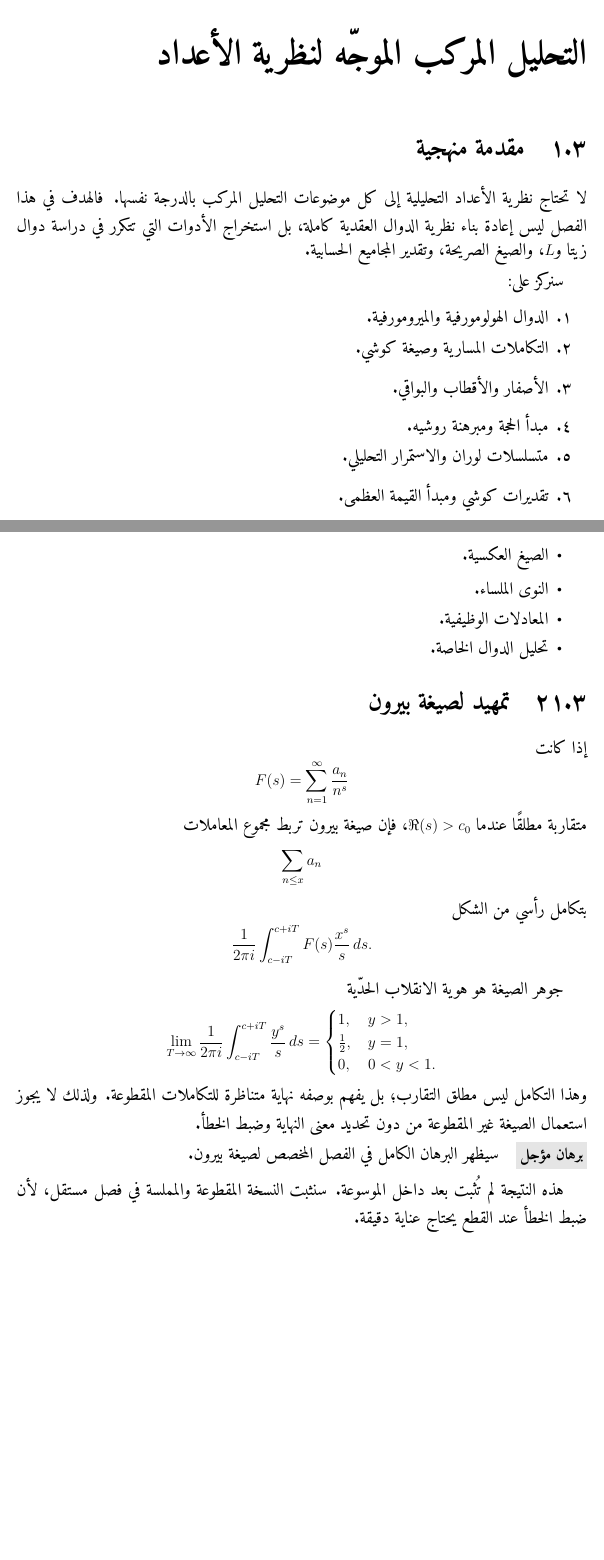
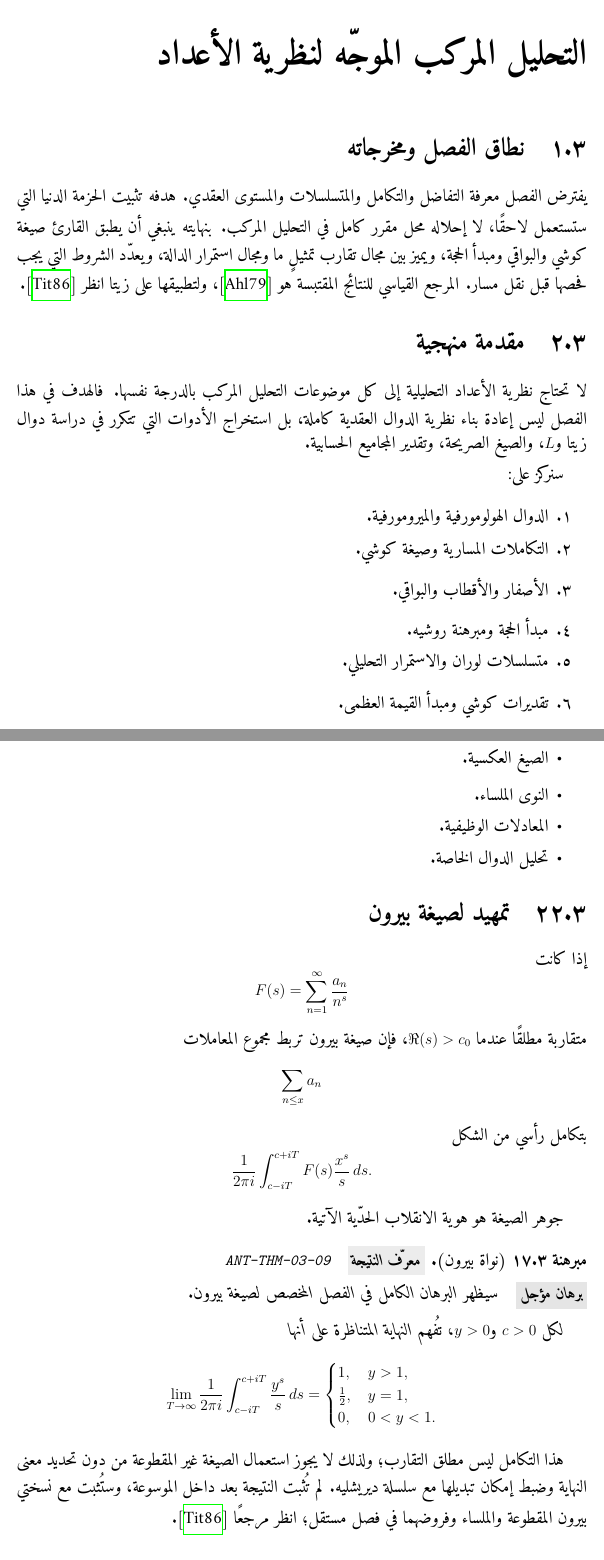
Before and after one commit to mesuef1974/analytic-number-theory-encyclopedia-ar, a LaTeX book (manuscript/main.tex, which reads volumes/volume-01-foundations/chapters/chapter-03-complex-analysis-for-number-theory.tex): two parts of pages 39 and 47 of 83 before the commit and two parts of pages 39 and 48 of 83 after it, joined at a grey line, cut so that both start at the same text, the shorter picture padded with empty space. Compiled offline with XeLaTeX.

Commit message:
docs(ch3): register complex-analysis tools and delimit Perron

```diff
--- a/volumes/volume-01-foundations/chapters/chapter-03-complex-analysis-for-number-theory.tex
+++ b/volumes/volume-01-foundations/chapters/chapter-03-complex-analysis-for-number-theory.tex
@@ -1,4 +1,13 @@
 \chapter{التحليل المركب الموجّه لنظرية الأعداد}
+
+\section{نطاق الفصل ومخرجاته}
+
+يفترض الفصل معرفة التفاضل والتكامل والمتسلسلات والمستوى العقدي. هدفه
+تثبيت الحزمة الدنيا التي ستستعمل لاحقًا، لا إحلاله محل مقرر كامل في
+التحليل المركب. بنهايته ينبغي أن يطبق القارئ صيغة كوشي والبواقي ومبدأ
+الحجة، ويميز بين مجال تقارب تمثيلٍ ما ومجال استمرار الدالة، ويعدّد
+الشروط التي يجب فحصها قبل نقل مسار. المرجع القياسي للنتائج المقتبسة هو
+\cite{Ahlfors1979}، ولتطبيقها على زيتا انظر \cite{Titchmarsh1986}.
 
 \section{مقدمة منهجية}
 
@@ -432,7 +460,13 @@ F(s)=\sum_{n=1}^{\infty}\frac{a_n}{n^s}
 F(s)\frac{x^s}{s}\,ds.
 \]
 
-جوهر الصيغة هو هوية الانقلاب الحدّية
+جوهر الصيغة هو هوية الانقلاب الحدّية الآتية.
+
+\begin{theorem}[نواة بيرون]
+\label{thm:perron-kernel}
+\resultid{ANT-THM-03-09}
+\deferredresult{الفصل المخصص لصيغة بيرون}
+لكل \(c>0\) و\(y>0\)، تُفهم النهاية المتناظرة على أنها
 \[
 \lim_{T\to\infty}
 \frac{1}{2\pi i}
@@ -445,13 +479,12 @@ F(s)\frac{x^s}{s}\,ds.
 0,& 0<y<1.
 \end{cases}
 \]
-وهذا التكامل ليس مطلق التقارب؛ بل يفهم بوصفه نهاية متناظرة للتكاملات
-المقطوعة. ولذلك لا يجوز استعمال الصيغة غير المقطوعة من دون تحديد معنى
-النهاية وضبط الخطأ.
+\end{theorem}
 
-\deferredresult{الفصل المخصص لصيغة بيرون}
-هذه النتيجة لم تُثبت بعد داخل الموسوعة. سنثبت النسخة المقطوعة والمملسة
-في فصل مستقل، لأن ضبط الخطأ عند القطع يحتاج عناية دقيقة.
+هذا التكامل ليس مطلق التقارب؛ ولذلك لا يجوز استعمال الصيغة غير المقطوعة
+من دون تحديد معنى النهاية وضبط إمكان تبديلها مع سلسلة ديريشليه. لم
+تُثبت النتيجة بعد داخل الموسوعة، وستُثبت مع نسختي بيرون المقطوعة
+والملساء وفروضهما في فصل مستقل؛ انظر مرجعًا \cite{Titchmarsh1986}.
 
 \section{أخطاء شائعة}
 
```
Also changed, not shown: volumes/volume-01-foundations/chapters/chapter-03-complex-analysis-for-number-theory.tex (25 more changed lines).
